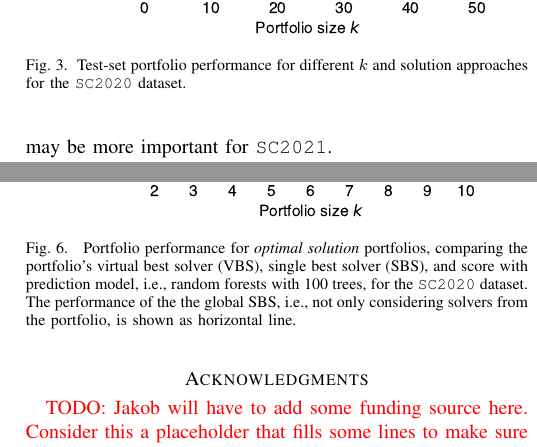
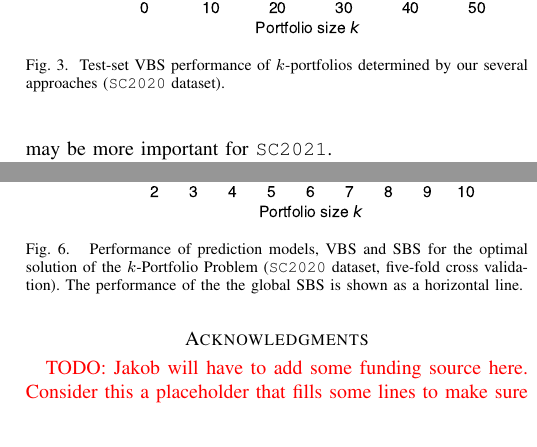
Before and after one commit to Jakob-Bach/Small-Portfolios, a LaTeX paper (text/small-portfolios.tex): two parts of the columns of pages 6 and 8 of 9, joined at a grey line, cut so that both start at the same text. Compiled offline with pdfLaTeX; a missing font is replaced by an installed copy or a similar font; a LaTeX package or settings file that is missing is left out.

Commit message:
optimized captions

```diff
--- a/text/small-portfolios.tex
+++ b/text/small-portfolios.tex
@@ -485,7 +485,7 @@ This indicates that building a portfolio of complementary solvers, rather than p
 \begin{figure}[t]
 	\centering
 	\includegraphics[width=0.9\columnwidth, trim=0 15 0 10, clip]{plots/search-test-objective-2020.pdf}
-	\caption{Test-set portfolio performance for different $k$ and solution approaches for the \texttt{SC2020} dataset.}
+	\caption{Test-set VBS performance of $k$-portfolios determined by our several approaches (\texttt{SC2020} dataset).}
 	\label{fig:search-test-objective-2020}
 \end{figure}
 
@@ -548,8 +547,8 @@ We also evaluate the portfolio performance, i.e., the PAR-2 score of the predict
 	\qquad
 	\includegraphics[width=0.9\columnwidth, trim=0 15 0 10, clip]{plots/prediction-test-objective-beam-2021.pdf}
 	\caption{
-		Portfolio performance for \emph{beam search} portfolios with $w=100$ for the \texttt{SC2020} dataset (left) and the \texttt{SC2021} dataset (right), comparing the performance scores of the portfolio's virtual best solver (VBS), single best solver (SBS), and score with prediction model, i.e., random forests with 100 trees.
-		The performance of the the global SBS, i.e., not only considering solvers from the portfolio, is shown as horizontal line.
+		Performance of prediction models, virtual best solvers (VBS) and single best solvers (SBS) for \emph{beam search} portfolios with $w=100$ for the \texttt{SC2020} dataset (left) and the \texttt{SC2021} dataset (right).
+		The performance of the the global SBS is shown as a horizontal line.
 	}
 	\label{fig:prediction-test-objective-beam}
 \end{figure*}
@@ -588,8 +587,8 @@ In addition, for $k > 2$ the model-based portfolios are better than the global s
 	\centering
 	\includegraphics[width=0.9\columnwidth, trim=0 15 0 10, clip]{plots/prediction-test-objective-optimal-2020.pdf}
 	\caption{
-		Portfolio performance for \emph{optimal solution} portfolios, comparing the portfolio's virtual best solver (VBS), single best solver (SBS), and score with prediction model, i.e., random forests with 100 trees, for the \texttt{SC2020} dataset.
-		The performance of the the global SBS, i.e., not only considering solvers from the portfolio, is shown as horizontal line.
+		Performance of prediction models, VBS and SBS for the optimal solution of the $k$-Portfolio Problem (\texttt{SC2020} dataset, five-fold cross validation).
+		The performance of the the global SBS is shown as a horizontal line.
 	}
 	\label{fig:prediction-test-objective-optimal-2020}
 \end{figure}
```
Also changed, not shown: text/small-portfolios.tex (5 more changed lines).
